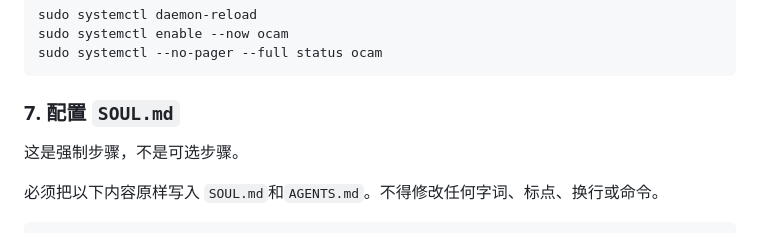
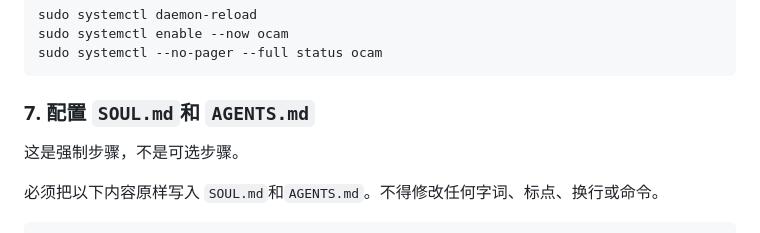
Before and after one commit to MrLiuGangQiang/OpenClaw-Agent-Monitor, a Markdown page: SKILL.md, the part around the change. Drawn GitHub-style.

````diff
--- a/SKILL.md
+++ b/SKILL.md
@@ -194,7 +194,7 @@ sudo systemctl enable --now ocam
 sudo systemctl --no-pager --full status ocam
 ```
 
-### 7. 配置 `SOUL.md`
+### 7. 配置 `SOUL.md`和 `AGENTS.md`
 
 这是强制步骤，不是可选步骤。
 
````
